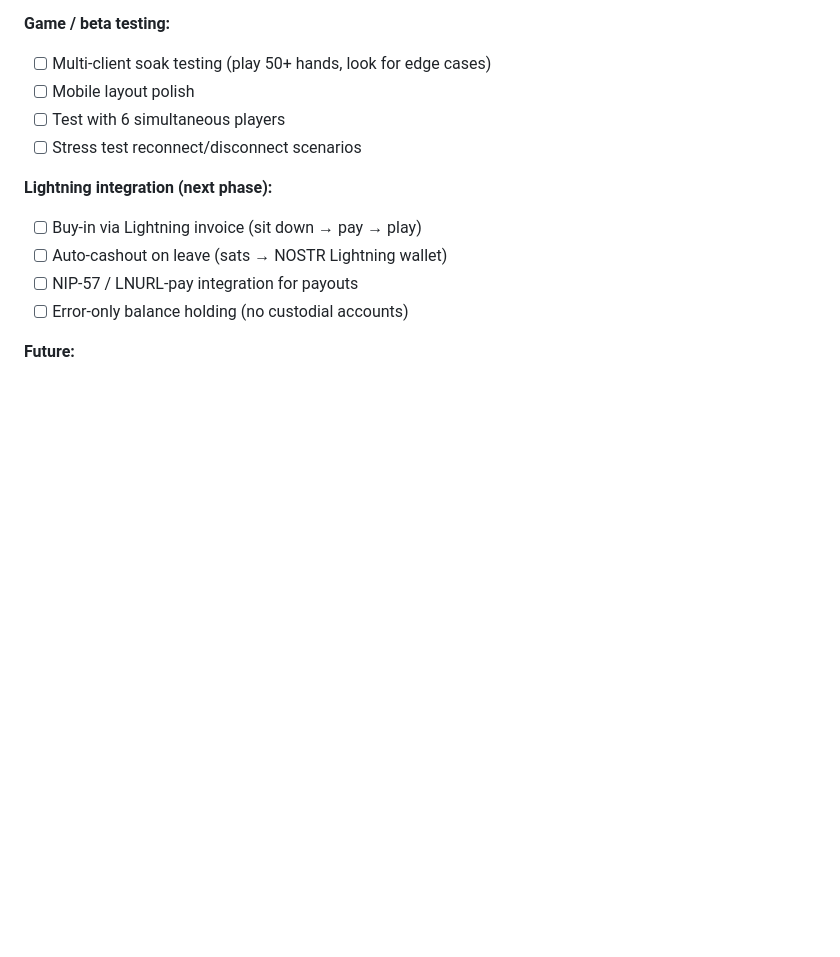
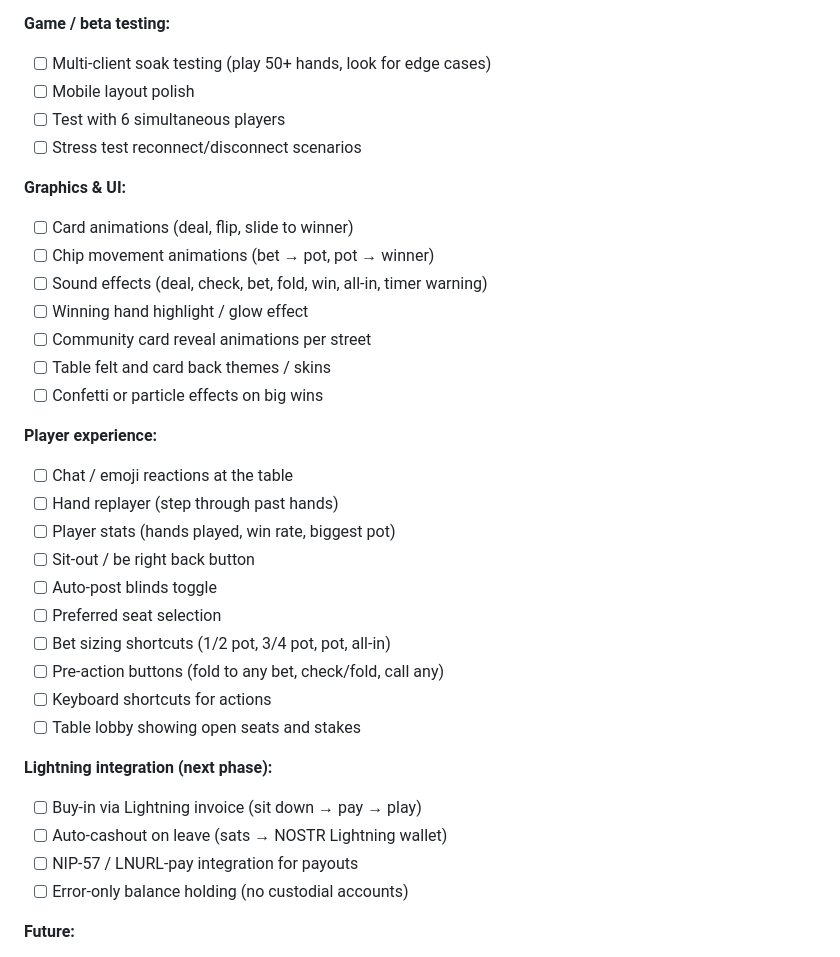
Before and after one commit to evenkeel/SatoshiStacks, a Markdown page: deployment/README.md, the part around the change. GitHub-like rendering; blank space fills up the shorter version.

Commit message:
Add graphics, UI, and player experience TODOs

```diff
--- a/deployment/README.md
+++ b/deployment/README.md
@@ -229,6 +229,27 @@ cp /opt/SatoshiStacks/packages/backend/db/satoshistacks.db \
 - [ ] Test with 6 simultaneous players
 - [ ] Stress test reconnect/disconnect scenarios
 
+**Graphics & UI:**
+- [ ] Card animations (deal, flip, slide to winner)
+- [ ] Chip movement animations (bet → pot, pot → winner)
+- [ ] Sound effects (deal, check, bet, fold, win, all-in, timer warning)
+- [ ] Winning hand highlight / glow effect
+- [ ] Community card reveal animations per street
+- [ ] Table felt and card back themes / skins
+- [ ] Confetti or particle effects on big wins
+
+**Player experience:**
+- [ ] Chat / emoji reactions at the table
+- [ ] Hand replayer (step through past hands)
+- [ ] Player stats (hands played, win rate, biggest pot)
+- [ ] Sit-out / be right back button
+- [ ] Auto-post blinds toggle
+- [ ] Preferred seat selection
+- [ ] Bet sizing shortcuts (1/2 pot, 3/4 pot, pot, all-in)
+- [ ] Pre-action buttons (fold to any bet, check/fold, call any)
+- [ ] Keyboard shortcuts for actions
+- [ ] Table lobby showing open seats and stakes
+
 **Lightning integration (next phase):**
 - [ ] Buy-in via Lightning invoice (sit down → pay → play)
 - [ ] Auto-cashout on leave (sats → NOSTR Lightning wallet)
```
